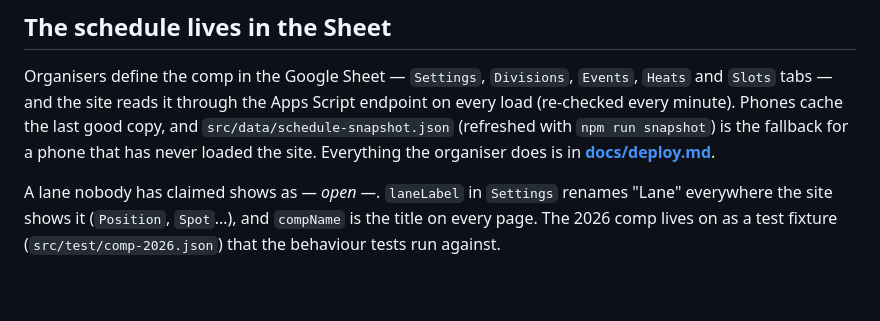
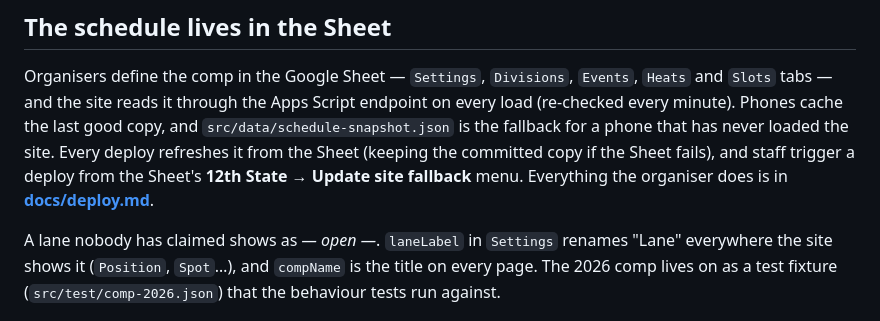
Before and after one commit to mikesholar/12th-state-heats, a Markdown page: README.md, the part around the change. Drawn GitHub-style; blank space fills up the shorter version.

Commit message:
docs: staff update the site fallback from the Sheet menu
Co-Authored-By: Claude Sonnet 5.5 <noreply@anthropic.com>

```diff
--- a/README.md
+++ b/README.md
@@ -22,9 +22,11 @@ troubleshooting: **[docs/deploy.md](docs/deploy.md)**.
 Organisers define the comp in the Google Sheet — `Settings`, `Divisions`,
 `Events`, `Heats` and `Slots` tabs — and the site reads it through the Apps Script
 endpoint on every load (re-checked every minute). Phones cache the last
-good copy, and `src/data/schedule-snapshot.json` (refreshed with
-`npm run snapshot`) is the fallback for a phone that has never loaded the
-site. Everything the organiser does is in **[docs/deploy.md](docs/deploy.md)**.
+good copy, and `src/data/schedule-snapshot.json` is the fallback for a
+phone that has never loaded the site. Every deploy refreshes it from the
+Sheet (keeping the committed copy if the Sheet fails), and staff trigger a
+deploy from the Sheet's **12th State → Update site fallback** menu.
+Everything the organiser does is in **[docs/deploy.md](docs/deploy.md)**.
 
 A lane nobody has claimed shows as *— open —*. `laneLabel` in `Settings`
 renames "Lane" everywhere the site shows it (`Position`, `Spot`…), and
```
Also changed, not shown: docs/deploy.md (+47 -7 lines), 1 other file.
